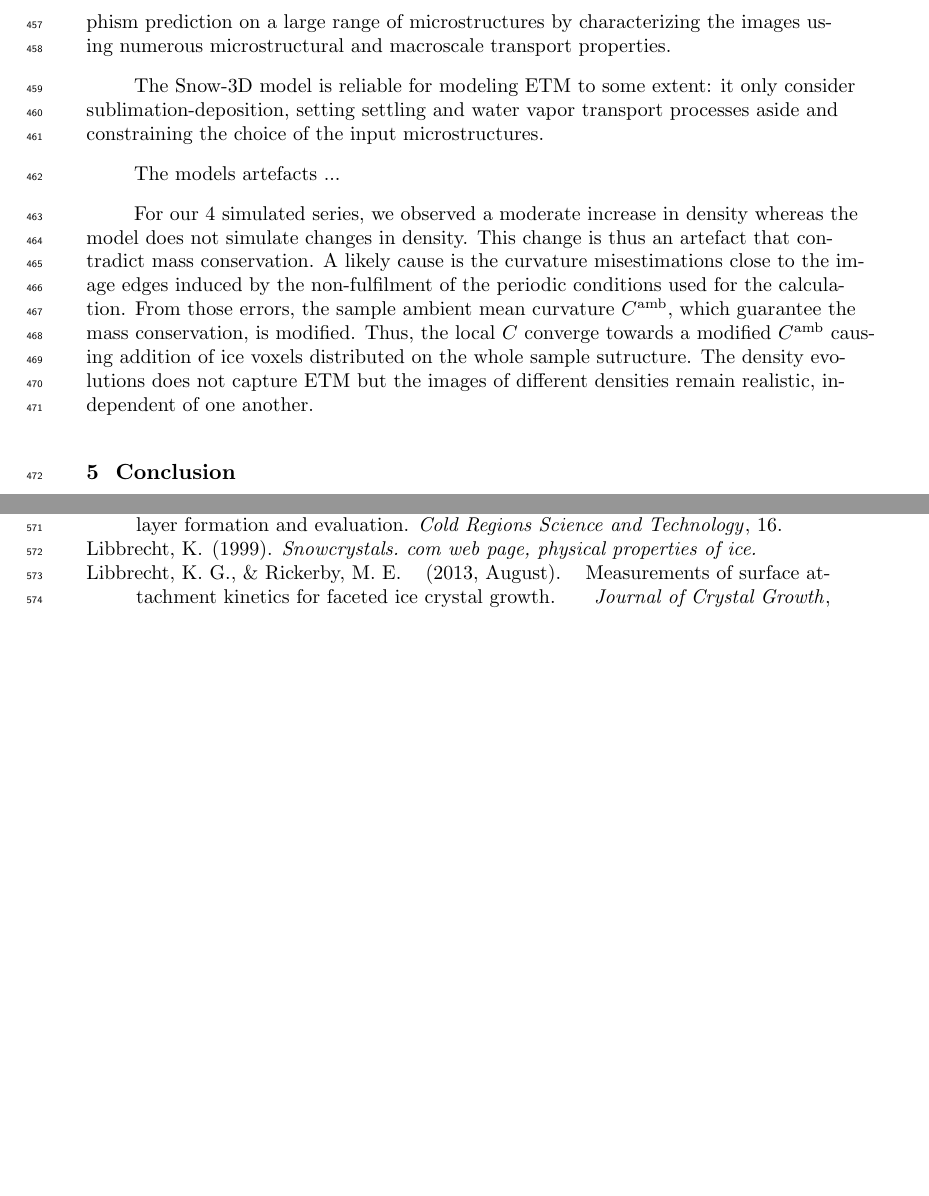
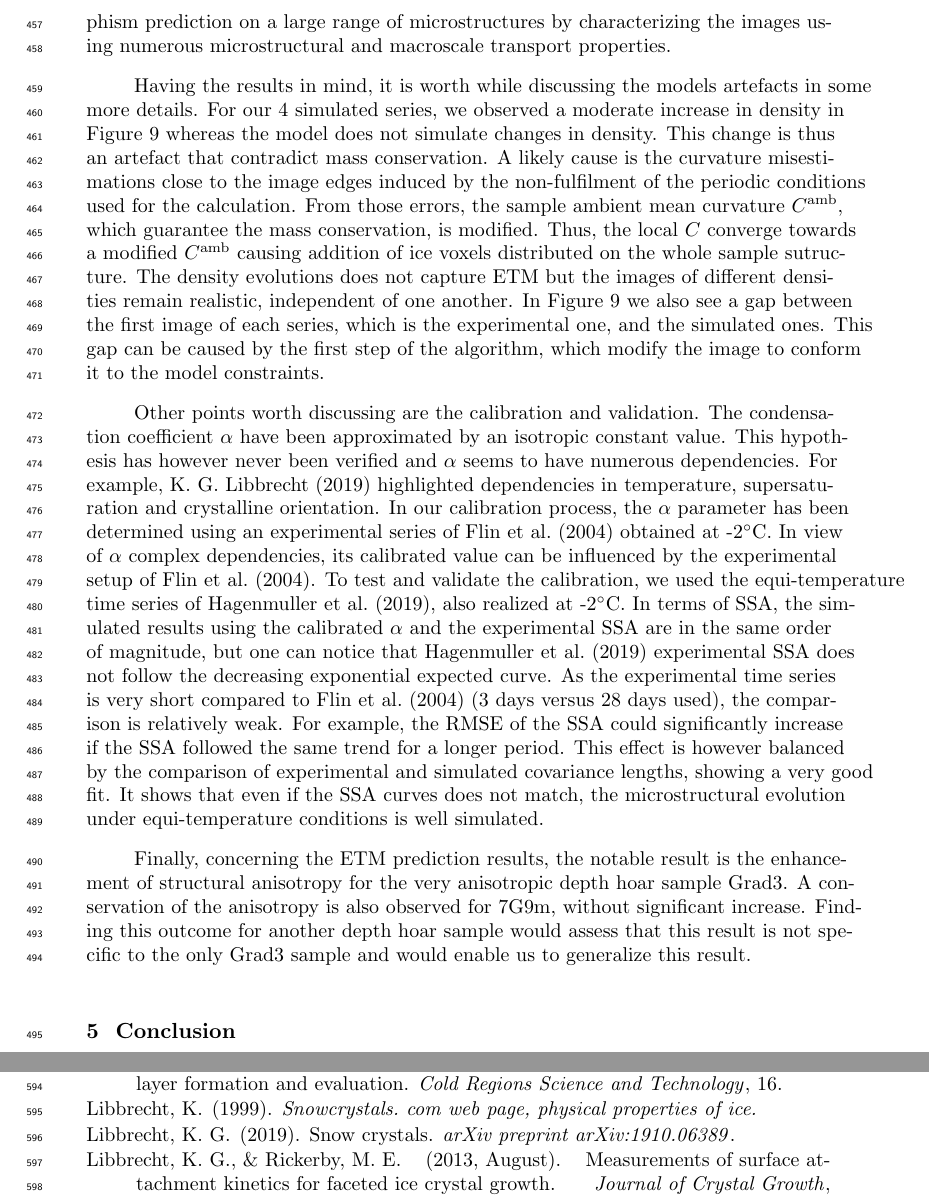
Before and after one commit to LisaBouvet/Arcticle-Snow-3D, a LaTeX document (main.tex): two parts of pages 17 and 19 of 19 before the commit and two parts of pages 17 and 19 of 20 after it, joined at a grey line, cut so that both start at the same text, the shorter picture padded with empty space. Compiled offline with pdfLaTeX.

Commit message:
Corrections mineures dans la discussion

```diff
--- a/main.tex
+++ b/main.tex
@@ -381,22 +381,28 @@ For the thermal conductivity, the microstructure impact does not seem to be that
 
 This work provides a new simple curvature driven sublimation-deposition model representing ETM applicable on real 3D tomographic images. This optimized model has been calibrated and validated using experimental ETM series, and used for metamorphism prediction on a large range of microstructures by characterizing the images using numerous microstructural and macroscale transport properties.
 
-The Snow-3D model is reliable for modeling ETM to some extent: it only consider sublimation-deposition, setting settling and water vapor transport processes aside and constraining the choice of the input microstructures.
+% The Snow-3D model is reliable for modeling ETM to some extent: it only consider sublimation-deposition, setting settling and water vapor transport processes aside and constraining the choice of the input microstructures.
 
-The models artefacts ...
+Having the results in mind, it is worth while discussing the models artefacts in some more details.
+% density increase ------------
+For our 4 simulated series, we observed a moderate increase in density in Figure \ref{fig:Tplot} whereas the model does not simulate changes in density. This change is thus an artefact that contradict mass conservation. A likely cause is the curvature misestimations close to the image edges induced by the non-fulfilment of the periodic conditions used for the calculation. From those errors, the sample ambient mean curvature $C^{\mathrm{amb}}$, which guarantee the mass conservation, is modified. Thus, the local $C$ converge towards a modified $C^{\mathrm{amb}}$ causing addition of ice voxels distributed on the whole sample sutructure. The density evolutions does not capture ETM but the images of different densities remain realistic, independent of one another.
+% ---------------------------- 1ere itération
+In Figure \ref{fig:Tplot} we also see a gap between the first image of each series, which is the experimental one, and the simulated ones. This gap can be caused by the first step of the algorithm, which modify the image to conform it to the model constraints.
+% -----------------------------
 
-% density increase ------------
-For our 4 simulated series, we observed a moderate increase in density whereas the model does not simulate changes in density. This change is thus an artefact that contradict mass conservation. A likely cause is the curvature misestimations close to the image edges induced by the non-fulfilment of the periodic conditions used for the calculation. From those errors, the sample ambient mean curvature $C^{\mathrm{amb}}$, which guarantee the mass conservation, is modified. Thus, the local $C$ converge towards a modified $C^{\mathrm{amb}}$ causing addition of ice voxels distributed on the whole sample sutructure. The density evolutions does not capture ETM but the images of different densities remain realistic, independent of one another.
-% ----------------------------
 
 
 % The main limitation of this study concerns the Snow-3D model and its reliability for modeling isothermal snow metamorphism. The hypotheses of the model are strong and special attention should be given to stay in their extent. The main assumption is related to the physical processes considered in the model. It only computes the sublimation-deposition mechanism, setting other processes potentially occurring in the snow cover aside, in particular grain settling by gravity. The settling process is decisive in the metamorphism of fresh snow, because lots of disconnections occur between the particles at the first stages of metamorphism. Those disconnected ice particles are falling down by gravity in the ice matrix, thus compacting the snow layer. As this effect is not taken into account, one should choose input snow samples that already went through the initial stage of snow compaction. A disconnection correction is applied in the model, it removes ``floating" ice bodies, leading to a loss of mass in the snow volume. This correction was however very small in terms of grain number and mass loss for the studied samples.\\
 
 % Another part of the model limitations is the numerical artefacts. The edges of the images are not perfectly simulated due to periodic boundary conditions and the only way to avoid the resulting errors is to analyze the images by removing the borders. This effect can be in contradiction with the REV, which is the minimum size needed to compute parameters. The choice of cutting image edges has only been made for the samples used in the determination of the condensation coefficient $\alpha$, due to the small images used and the precision in SSA and in $\alpha$ needed. To have the maximum precision in all our results, we could have chosen to do so systematically before every property calculation.\\
 
+% Calibration et validation -------------
+Other points worth discussing are the calibration and validation. The condensation coefficient $\alpha$ have been approximated by an isotropic constant value. This hypothesis has however never been verified and $\alpha$ seems to have numerous dependencies. For example, \citeA{libbrecht2019snow} highlighted dependencies in temperature, supersaturation and crystalline orientation.
+In our calibration process, the $\alpha$ parameter has been determined using an experimental series of \citeA{flin_three-dimensional_2004} obtained at -2$^\circ$C. In view of $\alpha$ complex dependencies, its calibrated value can be influenced by the experimental setup of \citeA{flin_three-dimensional_2004}. To test and validate the calibration, we used the equi-temperature time series of \citeA{hagenmuller_motion_2019}, also realized at -2$^\circ$C. In terms of SSA, the simulated results using the calibrated $\alpha$ and the experimental SSA are in the same order of magnitude, but one can notice that \citeA{hagenmuller_motion_2019} experimental SSA does not follow the decreasing exponential expected curve. As the experimental time series is very short compared to \citeA{flin_three-dimensional_2004} (3 days versus 28 days used), the comparison is relatively weak. For example, the RMSE of the SSA could significantly increase if the SSA followed the same trend for a longer period. %it can lead to large errors for a longer duration as the given RMSE should be considered dependent on the duration of the series used for the comparison.
+This effect is however balanced by the comparison of experimental and simulated covariance lengths, showing a very good fit. It shows that even if the SSA curves does not match, the microstructural evolution under equi-temperature conditions is well simulated.
+% ------------ Prediction
 
-% In the time calibration process, the $\alpha$ parameter has been determined using an experimental series of \citeA{flin_three-dimensional_2004} obtained at -2$^\circ$C. Since $\alpha$ seem to have complex dependency on several parameters, its calibrated value can be influenced by the experimental setup of \citeA{flin_three-dimensional_2004}. To test and validate the calibration, we used the equi-temperature time series of \citeA{hagenmuller_motion_2019}, also realized at -2$^\circ$C. In terms of SSA, the simulated results using the calibrated $\alpha$ and the experimental SSA are in the same order of magnitude, but one can notice that \citeA{hagenmuller_motion_2019} experimental SSA does not follow the decreasing exponential expected curve. As the experimental time series is very short compared to \citeA{flin_three-dimensional_2004}, it can lead to large errors for a longer duration as the given RMSE should be considered dependent on the duration of the series used for the comparison. This impression is however balanced by the comparison of experimental and simulated covariance length, showing a very good fit. It shows that even if the SSA curves does not match, the microstructural evolution under equi-temperature conditions is well simulated.
-
+Finally, concerning the ETM prediction results, the notable result is the enhancement of structural anisotropy for the very anisotropic depth hoar sample Grad3. A conservation of the anisotropy is also observed for 7G9m, without significant increase. Finding this outcome for another depth hoar sample would assess that this result is not specific to the only Grad3 sample and would enable us to generalize this result.
 
 \section{Conclusion}
 
```
